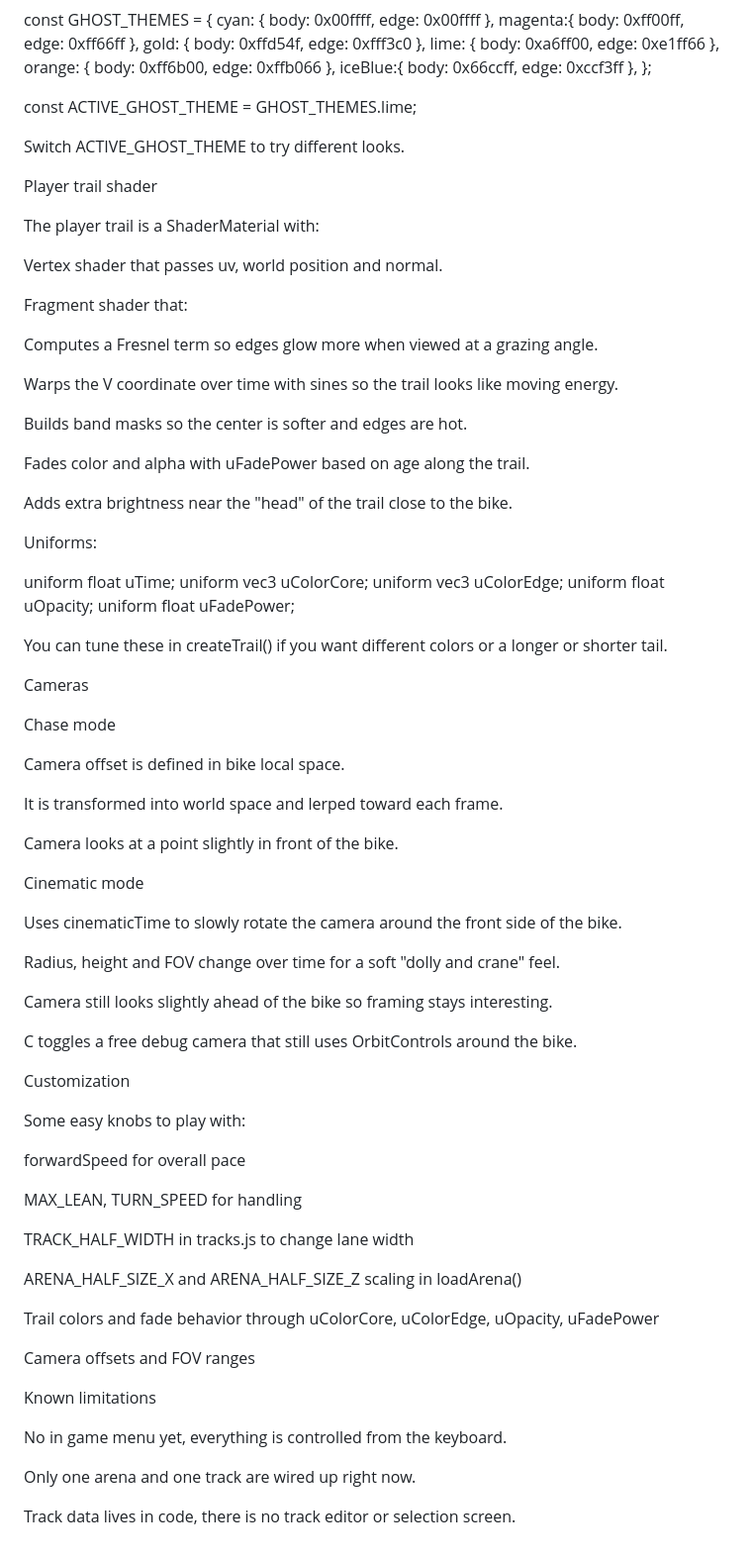
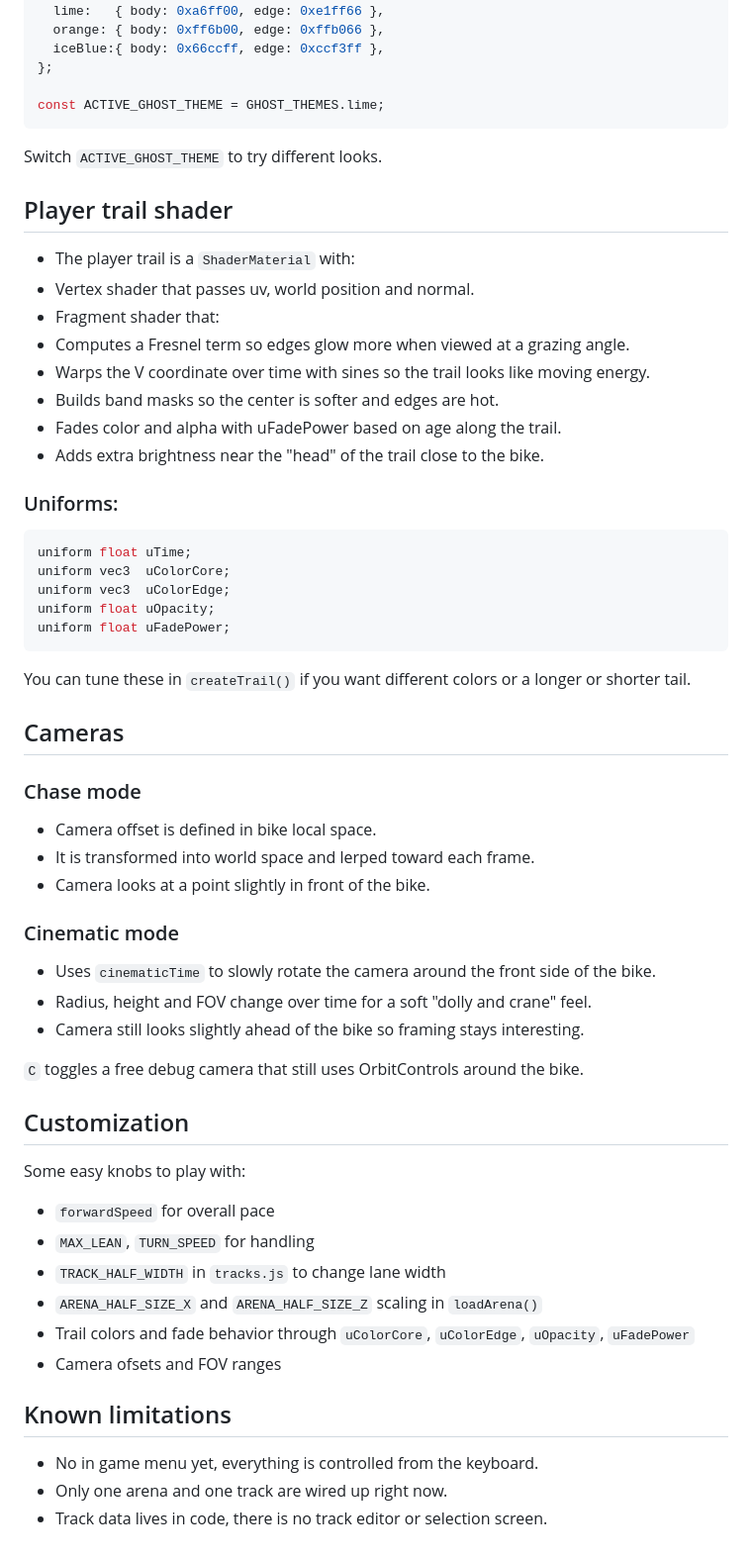
Before and after one commit to Manikatlantis/TronBlazer, a Markdown page: README.md, the part around one of its changes. Shown at 99% size. Rendered like a GitHub page.

````diff
--- a/README.md
+++ b/README.md
@@ -267,79 +246,61 @@ const GHOST_THEMES = {
 };
 
 const ACTIVE_GHOST_THEME = GHOST_THEMES.lime;
+```
 
+Switch `ACTIVE_GHOST_THEME` to try different looks.
 
-Switch ACTIVE_GHOST_THEME to try different looks.
+## Player trail shader
 
-Player trail shader
+- The player trail is a `ShaderMaterial` with:
+- Vertex shader that passes uv, world position and normal.
+- Fragment shader that:
+- Computes a Fresnel term so edges glow more when viewed at a grazing angle.
+- Warps the V coordinate over time with sines so the trail looks like moving energy.
+- Builds band masks so the center is softer and edges are hot.
+- Fades color and alpha with uFadePower based on age along the trail.
+- Adds extra brightness near the "head" of the trail close to the bike.
 
-The player trail is a ShaderMaterial with:
-
-Vertex shader that passes uv, world position and normal.
-
-Fragment shader that:
-
-Computes a Fresnel term so edges glow more when viewed at a grazing angle.
-
-Warps the V coordinate over time with sines so the trail looks like moving energy.
-
-Builds band masks so the center is softer and edges are hot.
-
-Fades color and alpha with uFadePower based on age along the trail.
-
-Adds extra brightness near the "head" of the trail close to the bike.
-
-Uniforms:
-
+### Uniforms:
+``` bash
 uniform float uTime;
 uniform vec3  uColorCore;
 uniform vec3  uColorEdge;
 uniform float uOpacity;
 uniform float uFadePower;
+```
 
+You can tune these in `createTrail()` if you want different colors or a longer or shorter tail.
 
-You can tune these in createTrail() if you want different colors or a longer or shorter tail.
+## Cameras
 
-Cameras
+### Chase mode
 
-Chase mode
+- Camera offset is defined in bike local space.
+- It is transformed into world space and lerped toward each frame.
+- Camera looks at a point slightly in front of the bike.
 
-Camera offset is defined in bike local space.
+### Cinematic mode
 
-It is transformed into world space and lerped toward each frame.
+- Uses `cinematicTime` to slowly rotate the camera around the front side of the bike.
+- Radius, height and FOV change over time for a soft "dolly and crane" feel.
+- Camera still looks slightly ahead of the bike so framing stays interesting.
 
-Camera looks at a point slightly in front of the bike.
+`C` toggles a free debug camera that still uses OrbitControls around the bike.
 
-Cinematic mode
-
-Uses cinematicTime to slowly rotate the camera around the front side of the bike.
-
-Radius, height and FOV change over time for a soft "dolly and crane" feel.
-
-Camera still looks slightly ahead of the bike so framing stays interesting.
-
-C toggles a free debug camera that still uses OrbitControls around the bike.
-
-Customization
+## Customization
 
 Some easy knobs to play with:
 
-forwardSpeed for overall pace
+- `forwardSpeed` for overall pace
+- `MAX_LEAN`, `TURN_SPEED` for handling
+- `TRACK_HALF_WIDTH` in `tracks.js` to change lane width
+- `ARENA_HALF_SIZE_X` and `ARENA_HALF_SIZE_Z` scaling in `loadArena()`
+- Trail colors and fade behavior through `uColorCore`, `uColorEdge`, `uOpacity`, `uFadePower`
+- Camera ofsets and FOV ranges
 
-MAX_LEAN, TURN_SPEED for handling
+## Known limitations
 
-TRACK_HALF_WIDTH in tracks.js to change lane width
-
-ARENA_HALF_SIZE_X and ARENA_HALF_SIZE_Z scaling in loadArena()
-
-Trail colors and fade behavior through uColorCore, uColorEdge, uOpacity, uFadePower
-
-Camera offsets and FOV ranges
-
-Known limitations
-
-No in game menu yet, everything is controlled from the keyboard.
-
-Only one arena and one track are wired up right now.
-
-Track data lives in code, there is no track editor or selection screen.
+- No in game menu yet, everything is controlled from the keyboard.
+- Only one arena and one track are wired up right now.
+- Track data lives in code, there is no track editor or selection screen.
````
Also changed, not shown: other parts of README.md (+44 -65 lines).
